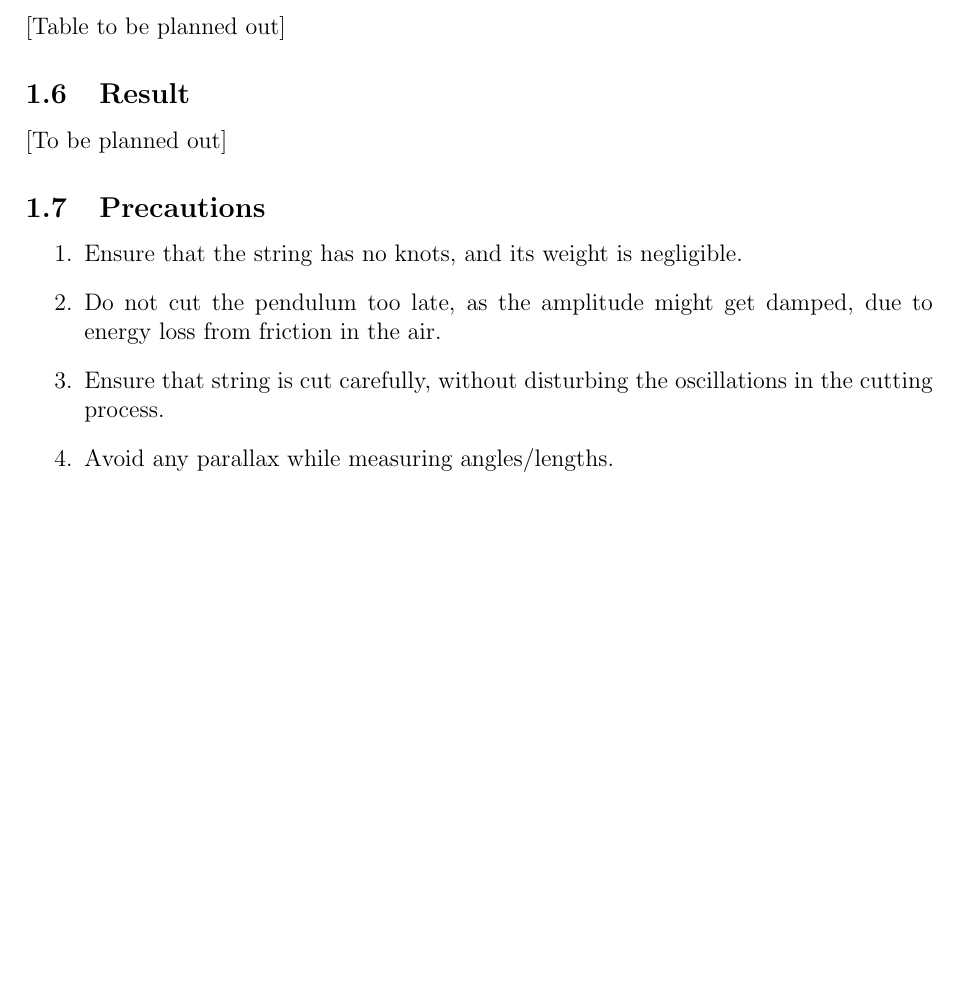
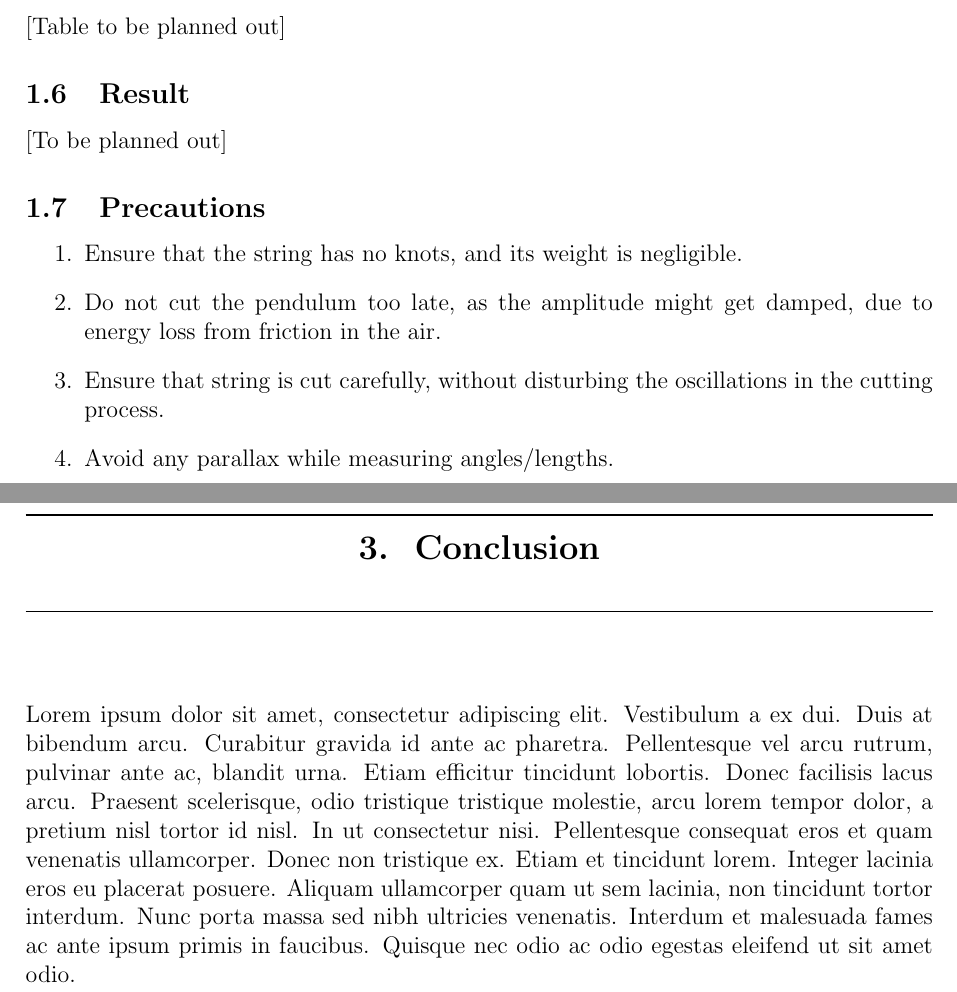
Before and after one commit to thebongy/PhysicsExperiment, a LaTeX document (experiment.tex): part of page 6 of 6 before the commit and two parts of pages 6 and 7 of 9 after it, the two joined at a grey line, cut so that both start at the same text, the shorter picture padded with empty space. Compiled offline with pdfLaTeX.

Commit message:
Added some more chapters with dummy text

```diff
--- a/experiment.tex
+++ b/experiment.tex
@@ -75,3 +75,6 @@
 \chapter{Experiments}
 \section{Error in Small Angle Approximation of a Pendulum}
 \input{chapters/Experiment1}
+\chapter{Conclusion}
+\input{chapters/Introduction}
+\chapter{Acknowledgements}
```
Also changed, not shown: experiment.pdf, experiment.tex (3 more changed lines), 3 other files.
